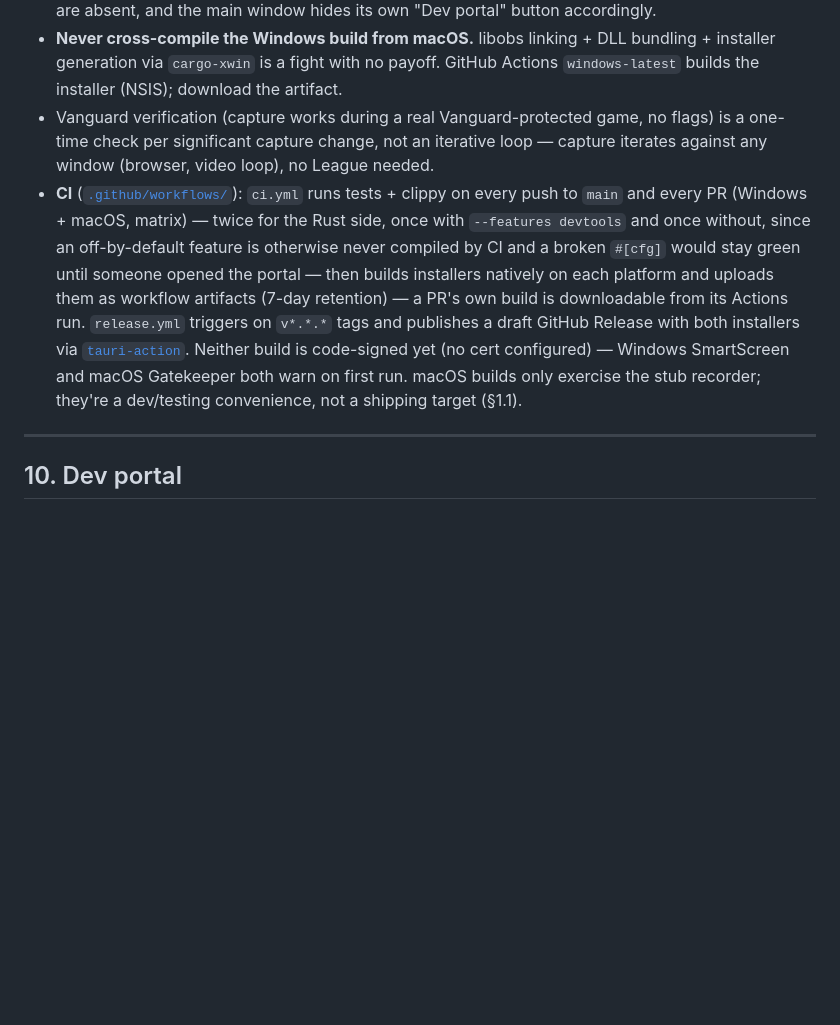
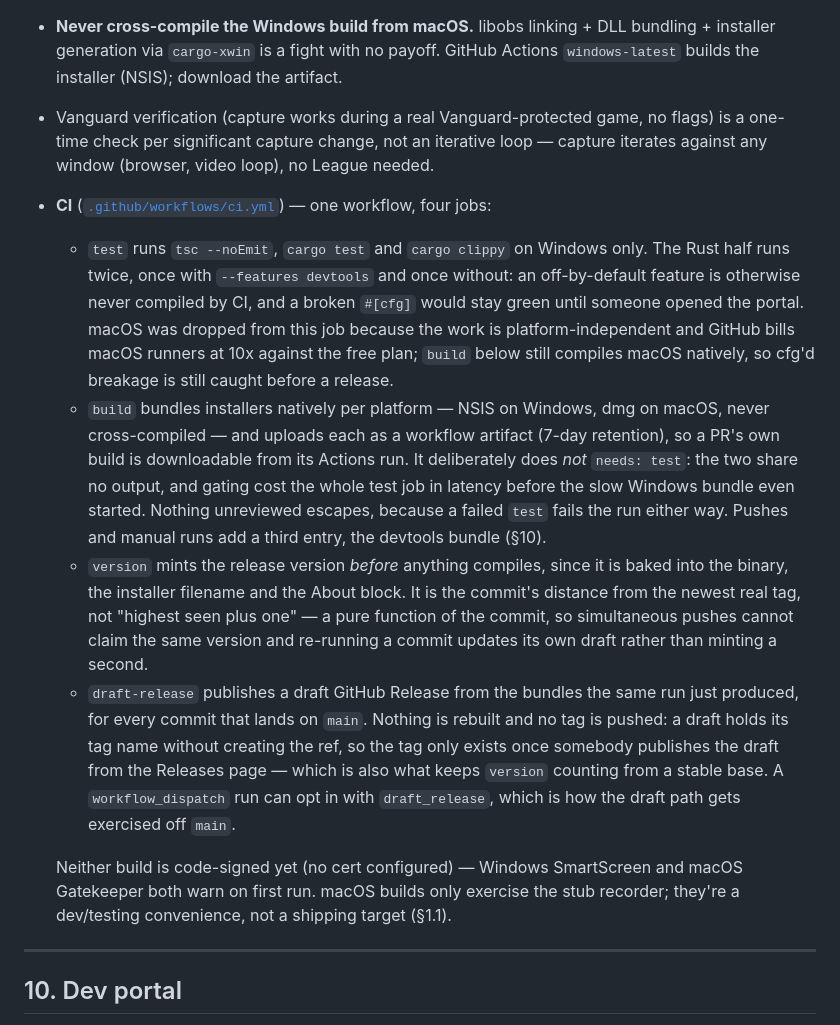
Before and after one commit to NinjaGoldfinch/ninja-recorder, a Markdown page: DEVELOPMENT.md, the part around one of its changes. GitHub-like rendering; blank space fills up the shorter version.

```diff
--- a/DEVELOPMENT.md
+++ b/DEVELOPMENT.md
@@ -262,7 +262,13 @@ Pinning is wired end-to-end now too: the library's 📌 was display-only through
 - **Run the app with `npm run tauri:dev`**, not `cargo tauri dev` — it passes `--features devtools`, which is what compiles in the dev portal (§10). Without it the portal's window and every `dev_*` command are absent, and the main window hides its own "Dev portal" button accordingly.
 - **Never cross-compile the Windows build from macOS.** libobs linking + DLL bundling + installer generation via `cargo-xwin` is a fight with no payoff. GitHub Actions `windows-latest` builds the installer (NSIS); download the artifact.
 - Vanguard verification (capture works during a real Vanguard-protected game, no flags) is a one-time check per significant capture change, not an iterative loop — capture iterates against any window (browser, video loop), no League needed.
-- **CI** ([`.github/workflows/`](../.github/workflows/)): `ci.yml` runs tests + clippy on every push to `main` and every PR (Windows + macOS, matrix) — twice for the Rust side, once with `--features devtools` and once without, since an off-by-default feature is otherwise never compiled by CI and a broken `#[cfg]` would stay green until someone opened the portal — then builds installers natively on each platform and uploads them as workflow artifacts (7-day retention) — a PR's own build is downloadable from its Actions run. `release.yml` triggers on `v*.*.*` tags and publishes a draft GitHub Release with both installers via [`tauri-action`](https://github.com/tauri-apps/tauri-action). Neither build is code-signed yet (no cert configured) — Windows SmartScreen and macOS Gatekeeper both warn on first run. macOS builds only exercise the stub recorder; they're a dev/testing convenience, not a shipping target (§1.1).
+- **CI** ([`.github/workflows/ci.yml`](.github/workflows/ci.yml)) — one workflow, four jobs:
+  - `test` runs `tsc --noEmit`, `cargo test` and `cargo clippy` on Windows only. The Rust half runs twice, once with `--features devtools` and once without: an off-by-default feature is otherwise never compiled by CI, and a broken `#[cfg]` would stay green until someone opened the portal. macOS was dropped from this job because the work is platform-independent and GitHub bills macOS runners at 10x against the free plan; `build` below still compiles macOS natively, so cfg'd breakage is still caught before a release.
+  - `build` bundles installers natively per platform — NSIS on Windows, dmg on macOS, never cross-compiled — and uploads each as a workflow artifact (7-day retention), so a PR's own build is downloadable from its Actions run. It deliberately does *not* `needs: test`: the two share no output, and gating cost the whole test job in latency before the slow Windows bundle even started. Nothing unreviewed escapes, because a failed `test` fails the run either way. Pushes and manual runs add a third entry, the devtools bundle (§10).
+  - `version` mints the release version *before* anything compiles, since it is baked into the binary, the installer filename and the About block. It is the commit's distance from the newest real tag, not "highest seen plus one" — a pure function of the commit, so simultaneous pushes cannot claim the same version and re-running a commit updates its own draft rather than minting a second.
+  - `draft-release` publishes a draft GitHub Release from the bundles the same run just produced, for every commit that lands on `main`. Nothing is rebuilt and no tag is pushed: a draft holds its tag name without creating the ref, so the tag only exists once somebody publishes the draft from the Releases page — which is also what keeps `version` counting from a stable base. A `workflow_dispatch` run can opt in with `draft_release`, which is how the draft path gets exercised off `main`.
+
+  Neither build is code-signed yet (no cert configured) — Windows SmartScreen and macOS Gatekeeper both warn on first run. macOS builds only exercise the stub recorder; they're a dev/testing convenience, not a shipping target (§1.1).
 
 ---
 
```
Also changed, not shown: other parts of DEVELOPMENT.md (+1 -1 lines), README.md (+32 -17 lines), docs/phase-8-runbook.md (+2 -2 lines).
